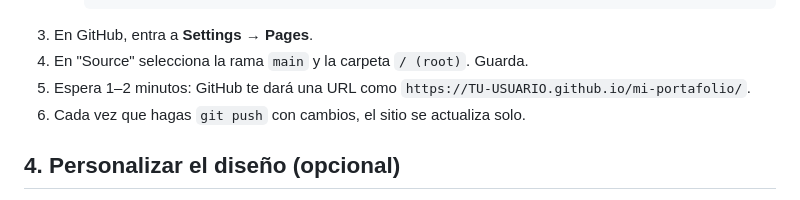
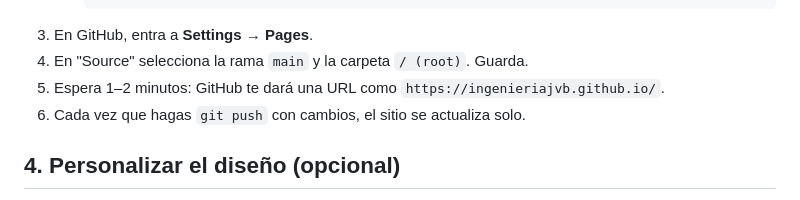
Before and after one commit to ingenieriajvb/ingenieriajvb.github.io, a Markdown page: README.md, the part around the change. Drawn GitHub-style.

Commit message:
Actualizar URL pública del sitio

```diff
--- a/README.md
+++ b/README.md
@@ -68,7 +68,7 @@ puedas ver el diseño terminado. Reemplázalas por tus fotos reales:
 3. En GitHub, entra a **Settings → Pages**.
 4. En "Source" selecciona la rama `main` y la carpeta `/ (root)`. Guarda.
 5. Espera 1–2 minutos: GitHub te dará una URL como
-   `https://TU-USUARIO.github.io/mi-portafolio/`.
+   `https://ingenieriajvb.github.io/`.
 6. Cada vez que hagas `git push` con cambios, el sitio se actualiza solo.
 
 ## 4. Personalizar el diseño (opcional)
```
